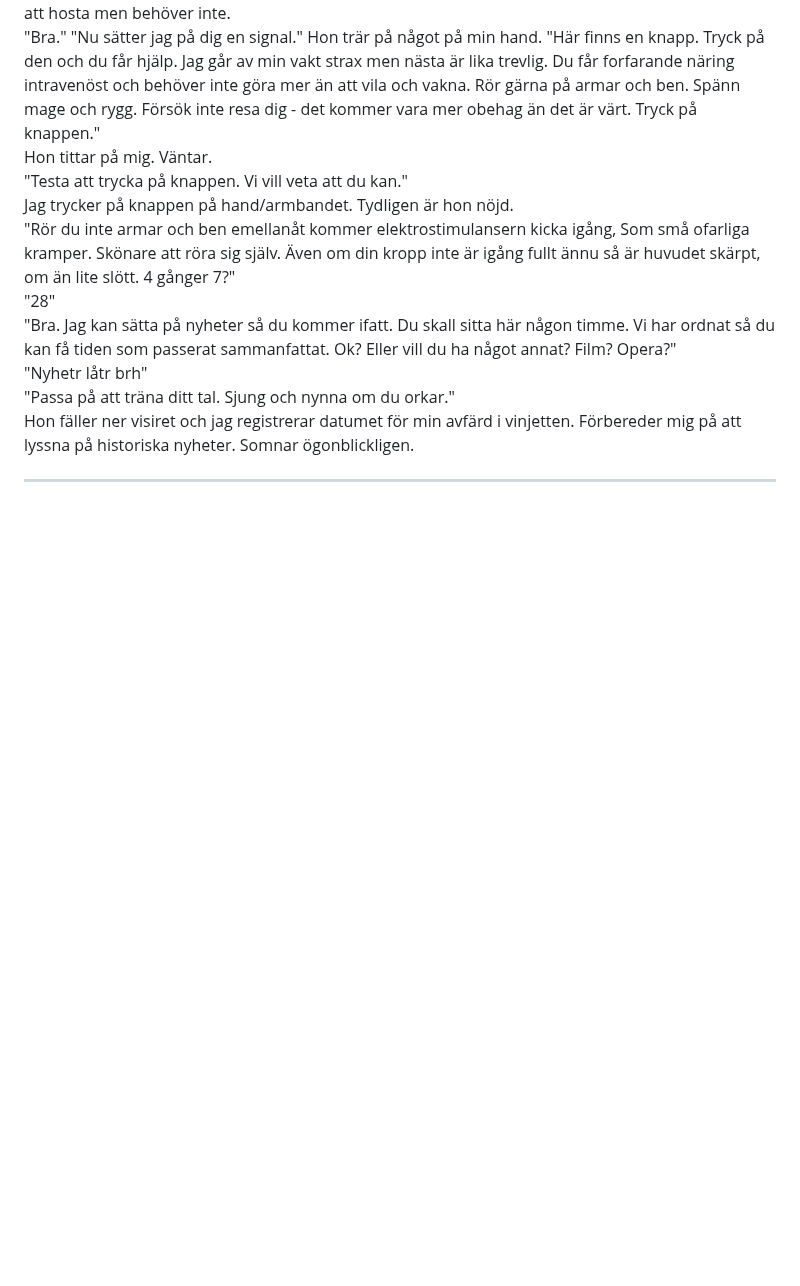
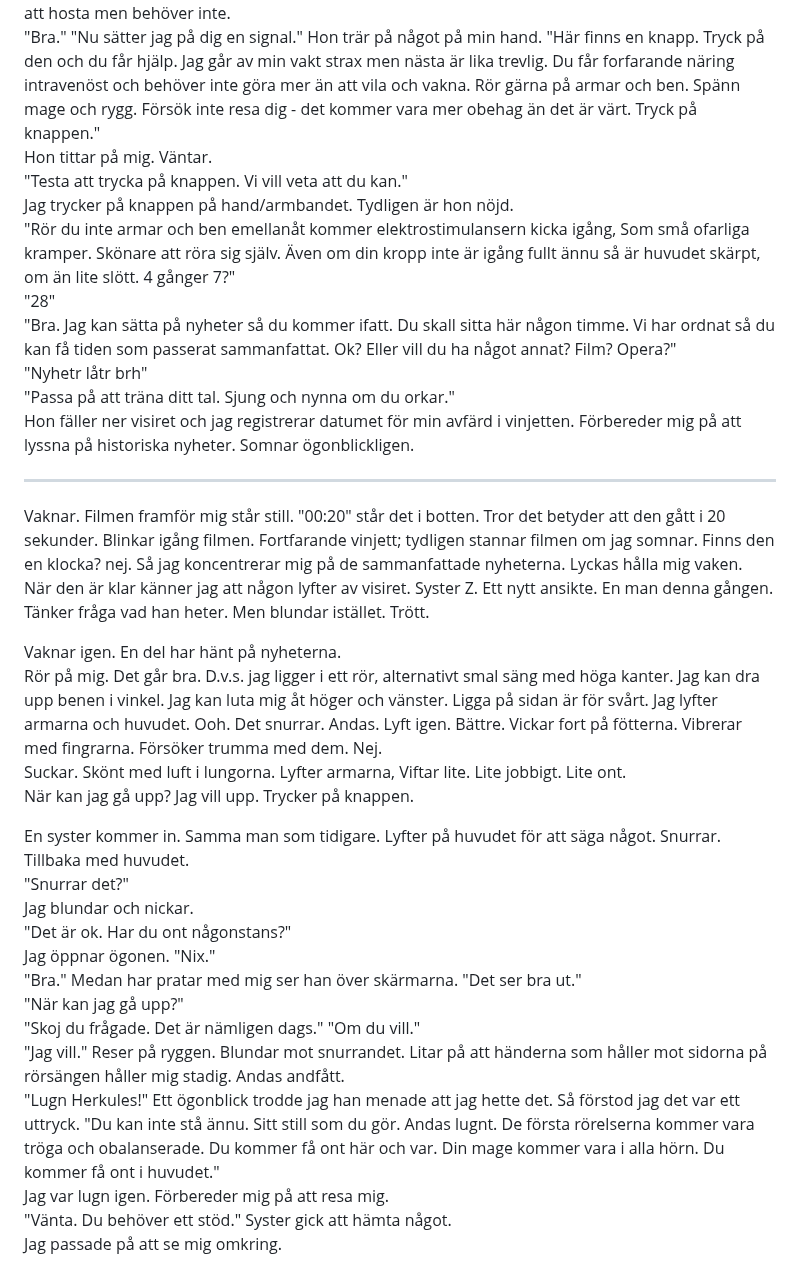
Before and after one commit to LosManos/Writing, a Markdown page: ideer/cryo_statis/forsok01.md, the part around the change. Rendered like a GitHub page; blank space fills up the shorter version.

Commit message:
CryoStatsis:Försöker resa sig

```diff
--- a/ideer/cryo_statis/forsok01.md
+++ b/ideer/cryo_statis/forsok01.md
@@ -81,3 +81,25 @@ Jag trycker på knappen på hand/armbandet. Tydligen är hon nöjd.
 Hon fäller ner visiret och jag registrerar datumet för min avfärd i vinjetten. Förbereder mig på att lyssna på historiska nyheter. Somnar ögonblickligen.
 
 ---
+
+Vaknar. Filmen framför mig står still. "00:20" står det i botten. Tror det betyder att den gått i 20 sekunder. Blinkar igång filmen. Fortfarande vinjett; tydligen stannar filmen om jag somnar. Finns den en klocka? nej. Så jag koncentrerar mig på de sammanfattade nyheterna. Lyckas hålla mig vaken.
+När den är klar känner jag att någon lyfter av visiret. Syster Z. Ett nytt ansikte. En man denna gången. Tänker fråga vad han heter. Men blundar istället. Trött.
+
+Vaknar igen. En del har hänt på nyheterna.
+Rör på mig. Det går bra. D.v.s. jag ligger i ett rör, alternativt smal säng med höga kanter. Jag kan dra upp benen i vinkel. Jag kan luta mig åt höger och vänster. Ligga på sidan är för svårt. Jag lyfter armarna och huvudet. Ooh. Det snurrar. Andas. Lyft igen. Bättre. Vickar fort på fötterna. Vibrerar med fingrarna. Försöker trumma med dem. Nej.
+Suckar. Skönt med luft i lungorna. Lyfter armarna, Viftar lite. Lite jobbigt. Lite ont.
+När kan jag gå upp? Jag vill upp. Trycker på knappen.
+
+En syster kommer in. Samma man som tidigare. Lyfter på huvudet för att säga något. Snurrar. Tillbaka med huvudet.
+"Snurrar det?"
+Jag blundar och nickar.
+"Det är ok. Har du ont någonstans?"
+Jag öppnar ögonen. "Nix."
+"Bra." Medan har pratar med mig ser han över skärmarna. "Det ser bra ut."
+"När kan jag gå upp?"
+"Skoj du frågade. Det är nämligen dags." "Om du vill."
+"Jag vill." Reser på ryggen. Blundar mot snurrandet. Litar på att händerna som håller mot sidorna på rörsängen håller mig stadig. Andas andfått.
+"Lugn Herkules!" Ett ögonblick trodde jag han menade att jag hette det. Så förstod jag det var ett uttryck. "Du kan inte stå ännu. Sitt still som du gör. Andas lugnt. De första rörelserna kommer vara tröga och obalanserade. Du kommer få ont här och var. Din mage kommer vara i alla hörn. Du kommer få ont i huvudet."
+Jag var lugn igen. Förbereder mig på att resa mig.
+"Vänta. Du behöver ett stöd." Syster gick att hämta något.
+Jag passade på att se mig omkring.
```
